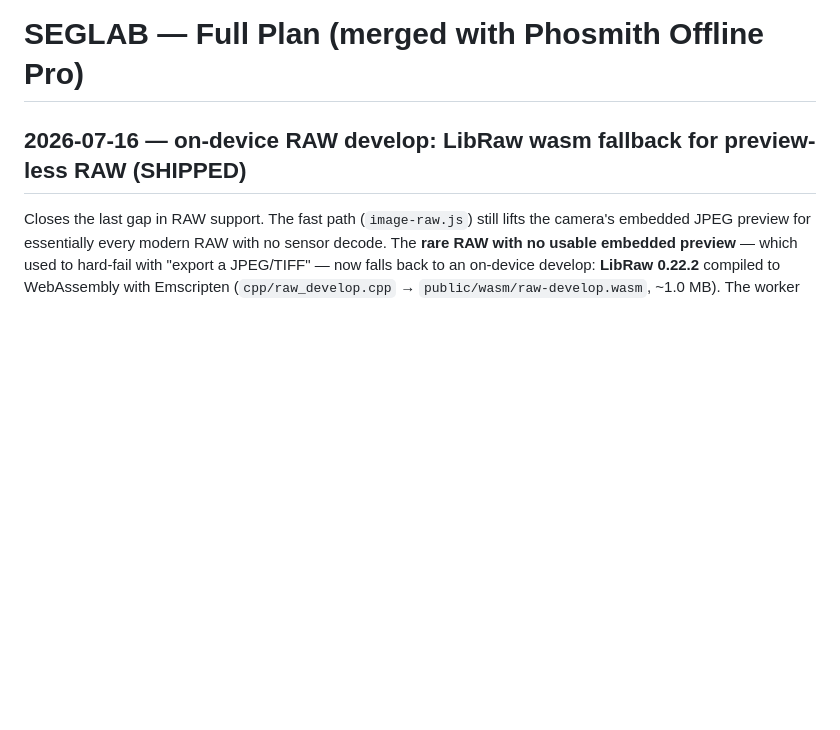
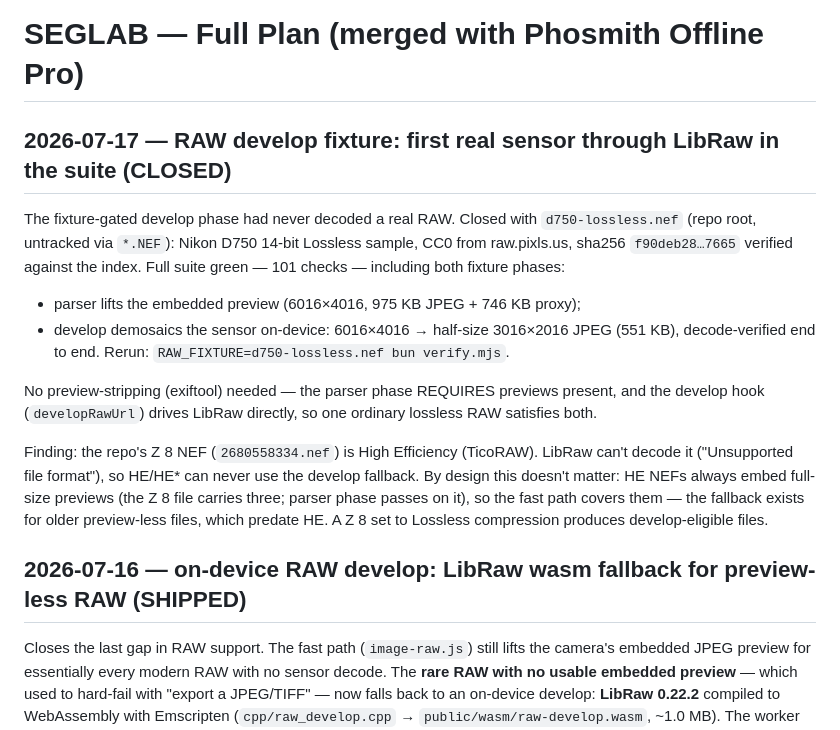
Before and after one commit to ArAnirudh2901/seglab, a Markdown page: PLAN.md, the part around the change. GitHub-like rendering; blank space fills up the shorter version.

Commit message:
docs: record RAW develop fixture milestone with real D750 NEF
- Closes the fixture-gated develop phase by testing with a real Nikon D750
  14-bit Lossless NEF (d750-lossless.nef, CC0 from raw.pixls.us)
- Full suite green (101 checks) including both fixture phases:
  parser lifts embedded preview, develop demosaics sensor on-device
- Documents that High Efficiency (TicoRAW) NEFs (e.g. Z 8) are intentionally
  excluded from the develop fallback — they always carry full-size previews
  so the fast path covers them
- Notes rerun command: RAW_FIXTURE=d750-lossless.nef bun verify.mjs

```diff
--- a/PLAN.md
+++ b/PLAN.md
@@ -1,4 +1,26 @@
 # SEGLAB — Full Plan (merged with Phosmith Offline Pro)
+
+## 2026-07-17 — RAW develop fixture: first real sensor through LibRaw in the suite (CLOSED)
+
+The fixture-gated develop phase had never decoded a real RAW. Closed with
+`d750-lossless.nef` (repo root, untracked via `*.NEF`): Nikon D750 14-bit
+Lossless sample, CC0 from raw.pixls.us, sha256 `f90deb28…7665` verified against
+the index. Full suite green — 101 checks — including both fixture phases:
+- parser lifts the embedded preview (6016×4016, 975 KB JPEG + 746 KB proxy);
+- develop demosaics the sensor on-device: 6016×4016 → half-size 3016×2016 JPEG
+  (551 KB), decode-verified end to end.
+Rerun: `RAW_FIXTURE=d750-lossless.nef bun verify.mjs`.
+
+No preview-stripping (exiftool) needed — the parser phase REQUIRES previews
+present, and the develop hook (`developRawUrl`) drives LibRaw directly, so one
+ordinary lossless RAW satisfies both.
+
+Finding: the repo's Z 8 NEF (`2680558334.nef`) is High Efficiency (TicoRAW).
+LibRaw can't decode it ("Unsupported file format"), so HE/HE* can never use the
+develop fallback. By design this doesn't matter: HE NEFs always embed full-size
+previews (the Z 8 file carries three; parser phase passes on it), so the fast
+path covers them — the fallback exists for older preview-less files, which
+predate HE. A Z 8 set to Lossless compression produces develop-eligible files.
 
 ## 2026-07-16 — on-device RAW develop: LibRaw wasm fallback for preview-less RAW (SHIPPED)
 
```
